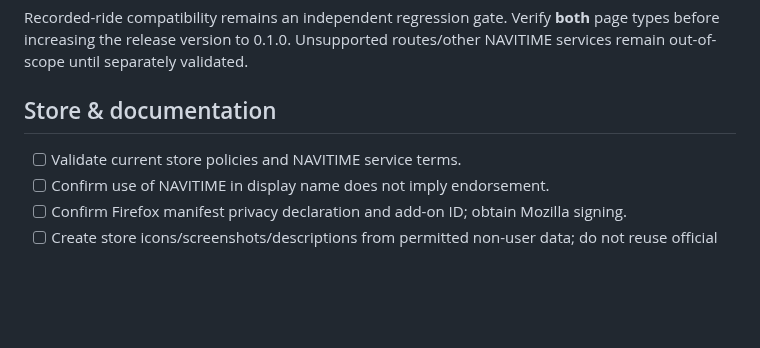
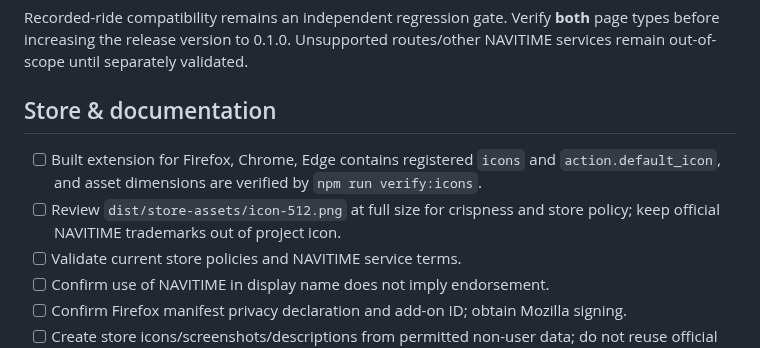
Before and after one commit to zawa356/NAVITIME_GPX_Exporter, a Markdown page: docs/RELEASE_CHECKLIST.md, the part around the change. Drawn GitHub-style; blank space fills up the shorter version.

Commit message:
qa: add icon packaging and storefront artwork release gates (0.0.123)

```diff
--- a/docs/RELEASE_CHECKLIST.md
+++ b/docs/RELEASE_CHECKLIST.md
@@ -41,6 +41,8 @@ The saved-route adapter was developed from **one real HAR** plus synthetic tests
 Recorded-ride compatibility remains an independent regression gate. Verify **both** page types before increasing the release version to 0.1.0. Unsupported routes/other NAVITIME services remain out-of-scope until separately validated.
 
 ## Store & documentation
+- [ ] Built extension for Firefox, Chrome, Edge contains registered `icons` and `action.default_icon`, and asset dimensions are verified by `npm run verify:icons`.
+- [ ] Review `dist/store-assets/icon-512.png` at full size for crispness and store policy; keep official NAVITIME trademarks out of project icon.
 - [ ] Validate current store policies and NAVITIME service terms.
 - [ ] Confirm use of NAVITIME in display name does not imply endorsement.
 - [ ] Confirm Firefox manifest privacy declaration and add-on ID; obtain Mozilla signing.
```
